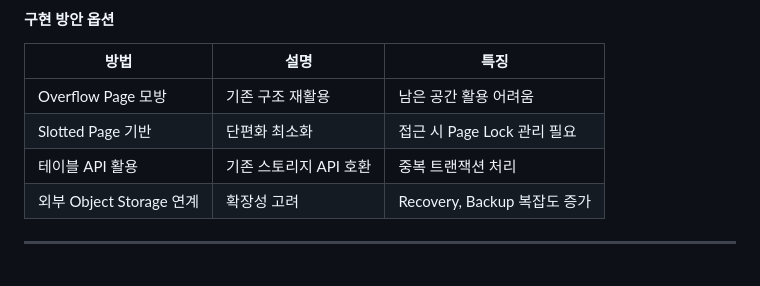
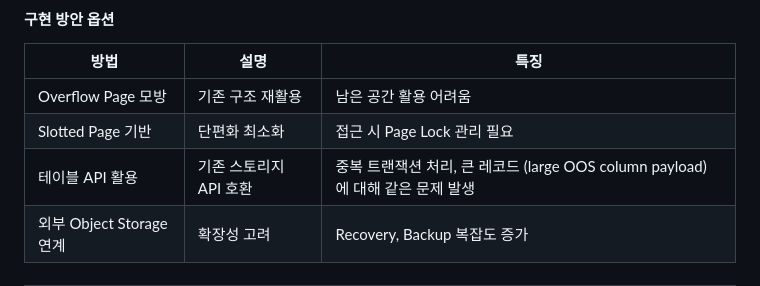
Before and after one commit to vimkim/cubool-slides, a Markdown page: cubool.md, the part around the change. Drawn GitHub-style.

Commit message:
table api limitation

```diff
--- a/cubool.md
+++ b/cubool.md
@@ -371,7 +371,7 @@ CUBRID Out-of-Line Overflow Column Storage (OOS) 도입
 | -------------------- | -------------- | --- |
 | Overflow Page 모방     | 기존 구조 재활용      | 남은 공간 활용 어려움 |
 | Slotted Page 기반      | 단편화 최소화        | 접근 시 Page Lock 관리 필요 |
-| 테이블 API 활용           | 기존 스토리지 API 호환 | 중복 트랜잭션 처리 |
+| 테이블 API 활용           | 기존 스토리지 API 호환 | 중복 트랜잭션 처리, 큰 레코드 (large OOS column payload) 에 대해 같은 문제 발생 |
 | 외부 Object Storage 연계 | 확장성 고려         | Recovery, Backup 복잡도 증가 |
 
 
```
